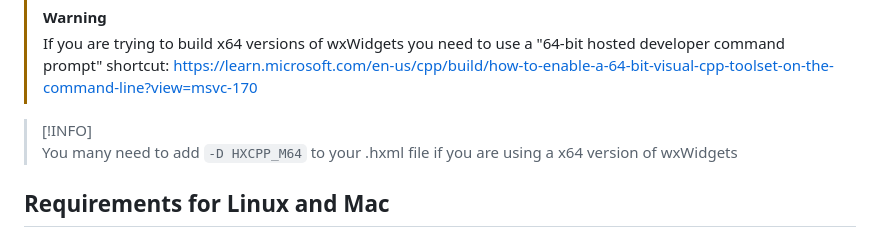
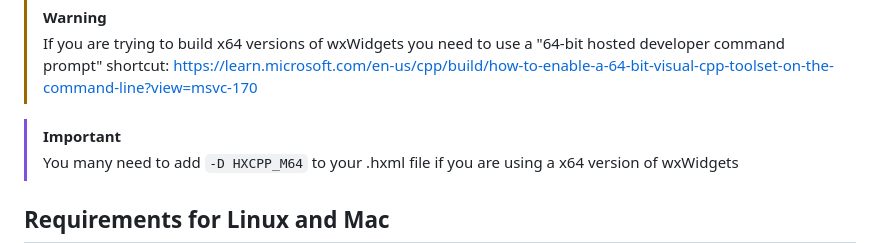
Before and after one commit to haxeui/hxWidgets, a Markdown page: README.md, the part around the change. Rendered like a GitHub page.

```diff
--- a/README.md
+++ b/README.md
@@ -26,7 +26,7 @@ You need the [hxcpp](https://lib.haxe.org/p/hxcpp) library and **at least Haxe 3
 > [!WARNING]
 > If you are trying to build x64 versions of wxWidgets you need to use a "64-bit hosted developer command prompt" shortcut: https://learn.microsoft.com/en-us/cpp/build/how-to-enable-a-64-bit-visual-cpp-toolset-on-the-command-line?view=msvc-170
 
-> [!INFO]
+> [!IMPORTANT]
 > You many need to add `-D HXCPP_M64` to your .hxml file if you are using a x64 version of wxWidgets
 
 ## Requirements for Linux and Mac
```
